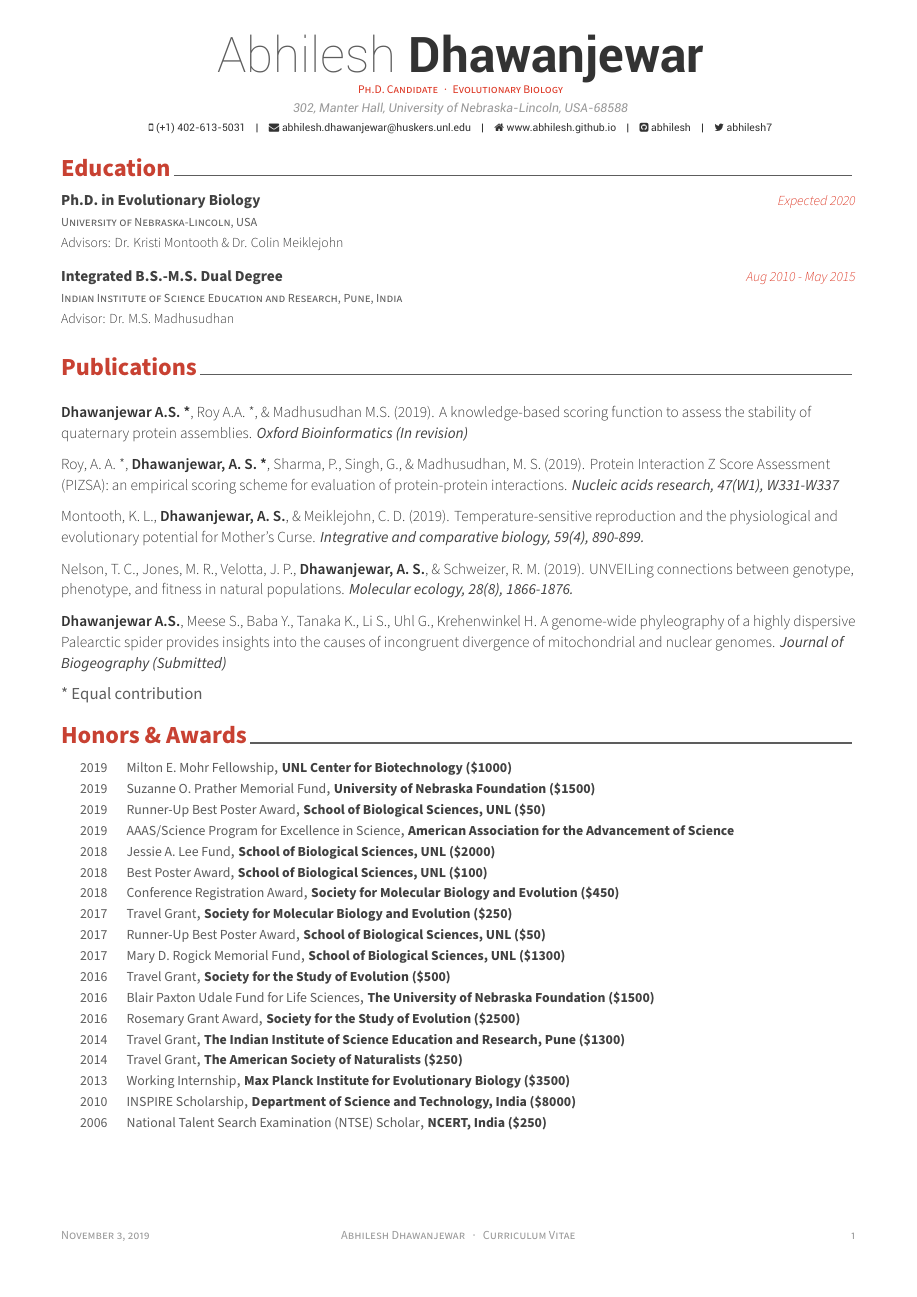
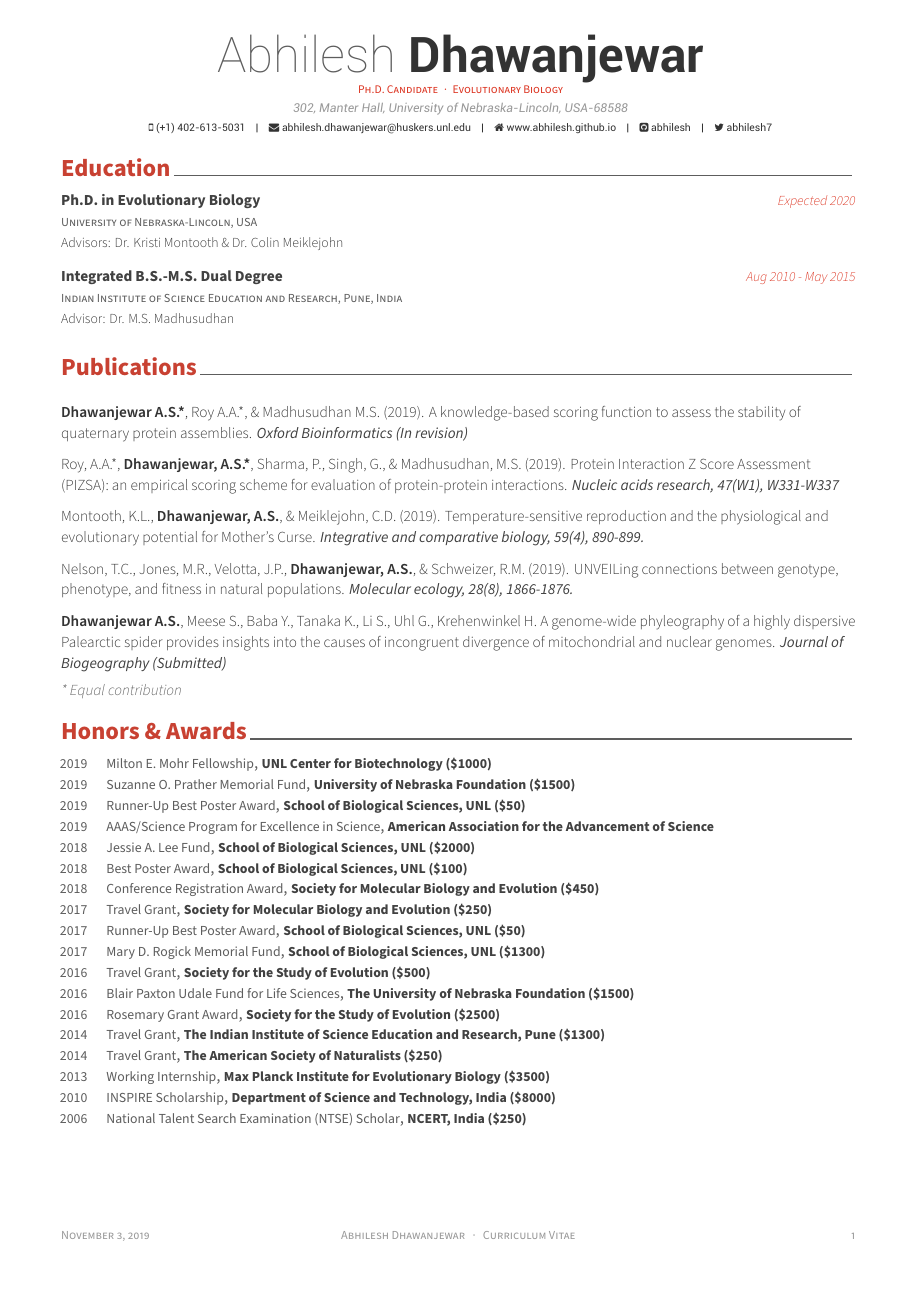
Before and after one commit to abhilesh/Latex_resume, a LaTeX CV (Fancy CV/cv_main.tex, which reads Fancy CV/awesome-cv.cls, Fancy CV/cv/publications.tex): the whole page. Compiled offline with XeLaTeX.

Commit message:
Fixed indent on the honors section

```diff
--- a/Fancy CV/awesome-cv.cls
+++ b/Fancy CV/awesome-cv.cls
@@ -645,15 +645,18 @@
   \begin{center}
     \setlength\tabcolsep{0pt}
     \setlength{\extrarowheight}{0pt}
-    \begin{tabular*}{\textwidth}{@{\extracolsep{\fill}} C{1.5cm} L{\textwidth - 4.0cm} R{2.5cm}}
+    \hspace{-1cm}
+    \begin{tabular*}{\textwidth}{@{}C{1.5cm} L{\textwidth - 4.0cm} R{2.5cm}}
 }{
     \end{tabular*}
   \end{center}
 }
 % Define a line of cv information(honor, award or something else)
 % Usage: \cvhonor{<position>}{<title>}{<location>}{<date>}
-\newcommand*{\cvhonor}[4]{%
-  \honordatestyle{#3} & \honorawardnamestyle{#1}, \honorawardorgstyle{#2} & \honorlocationstyle{#4} \\
+
+% Change this to a 3-section fields
+\newcommand*{\cvhonor}[3]{%
+  \honordatestyle{#3} & \honorawardnamestyle{#1}, \honorawardorgstyle{#2}  \\ %\honorlocationstyle{#4}
 }
 
 %--------- Abhilesh was here ------------
--- a/Fancy CV/cv/publications.tex
+++ b/Fancy CV/cv/publications.tex
@@ -34,6 +34,6 @@
   	{A genome-wide phyleography of a highly dispersive Palearctic spider provides insights into the causes of incongruent divergence of mitochondrial and nuclear genomes.}
   	{Journal of Biogeography (Submitted)}
 
-	* Equal contribution
+	\fontsize{10pt}{1em}\bodyfontlight\itshape\color{graytext} * Equal contribution
 
 \end{cvpubs}
```
Also changed, not shown: Fancy CV/cv/honors.tex (+0 -18 lines), Fancy CV/cv_main.pdf, Fancy CV/cv/publications.tex (8 more changed lines), 1 other file.
